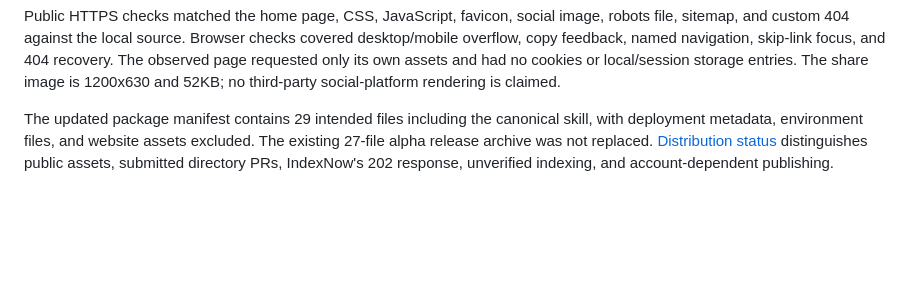
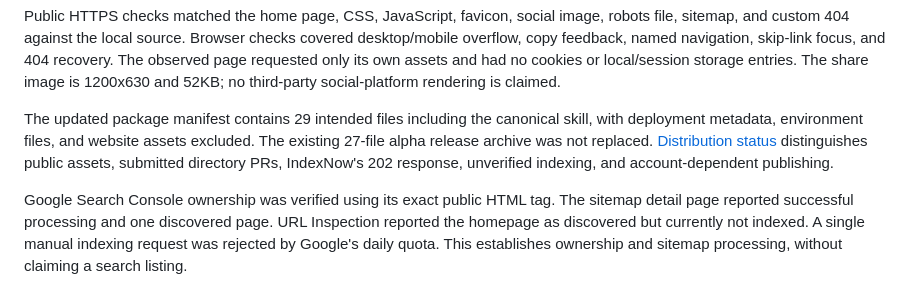
Before and after one commit to niharnm/grok-bridge, a Markdown page: docs/acceptance.md, the part around the change. GitHub-like rendering; blank space fills up the shorter version.

Commit message:
Record Google ownership and sitemap processing

```diff
--- a/docs/acceptance.md
+++ b/docs/acceptance.md
@@ -73,3 +73,5 @@ The September 13 distribution update adds the [public website](https://grok-brid
 Public HTTPS checks matched the home page, CSS, JavaScript, favicon, social image, robots file, sitemap, and custom 404 against the local source. Browser checks covered desktop/mobile overflow, copy feedback, named navigation, skip-link focus, and 404 recovery. The observed page requested only its own assets and had no cookies or local/session storage entries. The share image is 1200x630 and 52KB; no third-party social-platform rendering is claimed.
 
 The updated package manifest contains 29 intended files including the canonical skill, with deployment metadata, environment files, and website assets excluded. The existing 27-file alpha release archive was not replaced. [Distribution status](launch.md#distribution-record) distinguishes public assets, submitted directory PRs, IndexNow's 202 response, unverified indexing, and account-dependent publishing.
+
+Google Search Console ownership was verified using its exact public HTML tag. The sitemap detail page reported successful processing and one discovered page. URL Inspection reported the homepage as discovered but currently not indexed. A single manual indexing request was rejected by Google's daily quota. This establishes ownership and sitemap processing, without claiming a search listing.
```
Also changed, not shown: docs/launch.md (+1 -0 lines).
